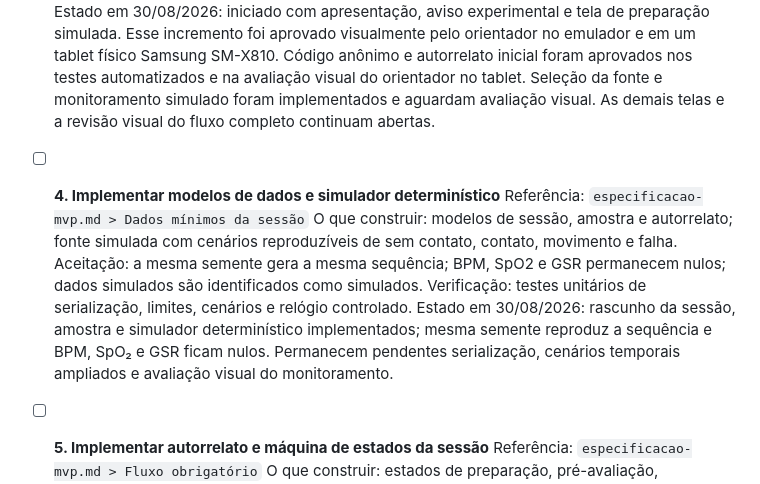
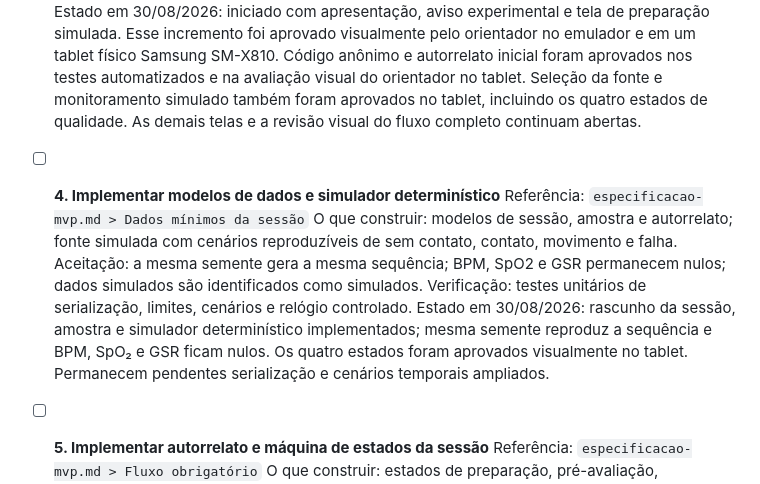
Before and after one commit to cesargrobe/bluepulse, a Markdown page: docs/software/plano-testes-validacoes.md, the part around the change. GitHub-like rendering.

```diff
--- a/docs/software/plano-testes-validacoes.md
+++ b/docs/software/plano-testes-validacoes.md
@@ -64,8 +64,8 @@ Nenhuma dessas etapas, isoladamente, constitui validação clínica.
   no emulador e em um tablet físico Samsung SM-X810. Código anônimo e
   autorrelato inicial foram aprovados nos testes automatizados e na avaliação
   visual do orientador no tablet. Seleção da fonte e monitoramento simulado
-  foram implementados e aguardam avaliação visual. As demais telas e a revisão
-  visual do fluxo completo continuam abertas.
+  também foram aprovados no tablet, incluindo os quatro estados de qualidade.
+  As demais telas e a revisão visual do fluxo completo continuam abertas.
 
 - [ ] **4. Implementar modelos de dados e simulador determinístico**
   Referência: `especificacao-mvp.md > Dados mínimos da sessão`
@@ -77,8 +77,8 @@ Nenhuma dessas etapas, isoladamente, constitui validação clínica.
   controlado.
   Estado em 30/08/2026: rascunho da sessão, amostra e simulador determinístico
   implementados; mesma semente reproduz a sequência e BPM, SpO₂ e GSR ficam
-  nulos. Permanecem pendentes serialização, cenários temporais ampliados e
-  avaliação visual do monitoramento.
+  nulos. Os quatro estados foram aprovados visualmente no tablet. Permanecem
+  pendentes serialização e cenários temporais ampliados.
 
 - [ ] **5. Implementar autorrelato e máquina de estados da sessão**
   Referência: `especificacao-mvp.md > Fluxo obrigatório`
```
Also changed, not shown: docs/software/diario-desenvolvimento.md (+7 -0 lines), 1 other file.
